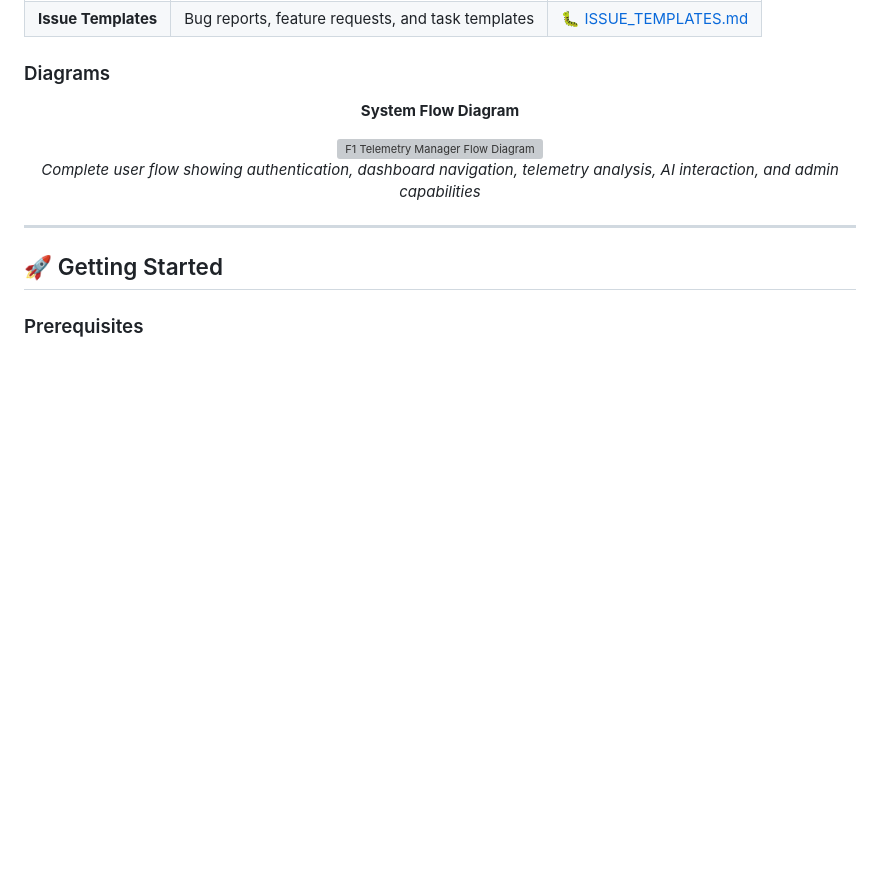
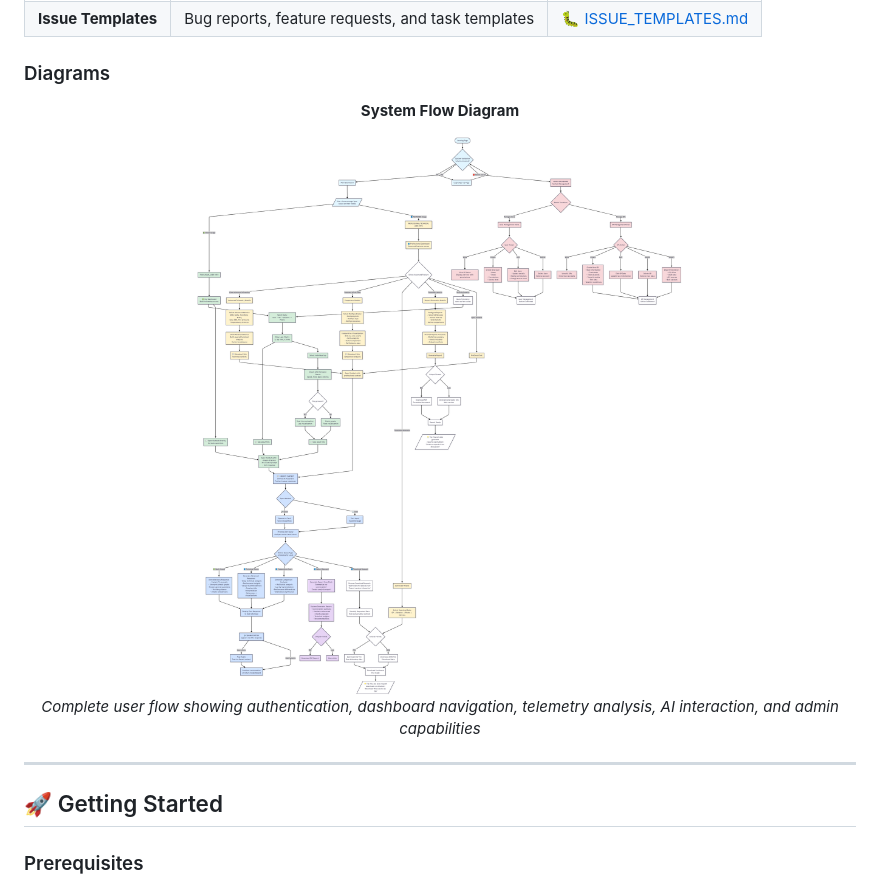
Before and after one commit to VforVitorio/F1_Telemetry_Manager, a Markdown page: README.md, the part around the change. Drawn GitHub-style; blank space fills up the shorter version; grey boxes are pictures that could not be loaded.

Commit message:
fixed dir line of the png image

```diff
--- a/README.md
+++ b/README.md
@@ -136,7 +136,7 @@ The system follows a **layered architecture** with feature-based organization:
 
 **System Flow Diagram**
 
-<img src="docs/img/system_flow_diagram.png" alt="F1 Telemetry Manager Flow Diagram" width="800"/>
+<img src="docs/img/app_diagram.png" alt="F1 Telemetry Manager Flow Diagram" width="800"/>
 
 _Complete user flow showing authentication, dashboard navigation, telemetry analysis, AI interaction, and admin capabilities_
 
```
